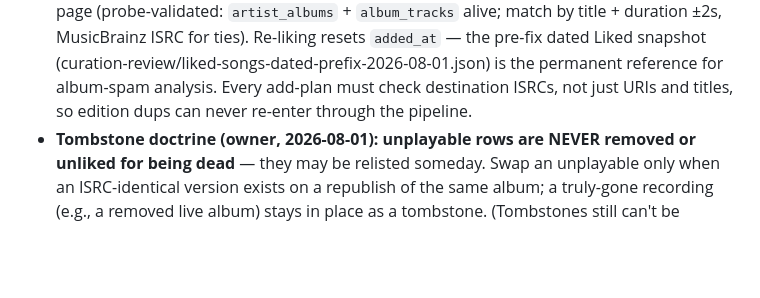
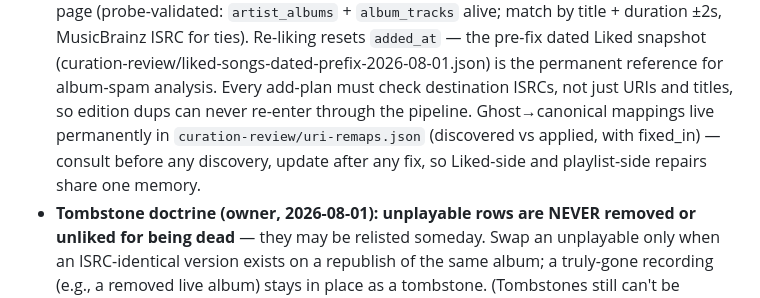
Before and after one commit to JoaoVictorDaijo/vibe-my-spotify, a Markdown page: CLAUDE.md, the part around the change. Drawn GitHub-style; blank space fills up the shorter version.

Commit message:
docs: URI remap registry — shared memory for ghost fixes across Liked and playlists
Co-Authored-By: Claude Fable 5 <noreply@anthropic.com>

```diff
--- a/CLAUDE.md
+++ b/CLAUDE.md
@@ -106,7 +106,10 @@ landscape (Tidal = designated escape hatch):
   (curation-review/liked-songs-dated-prefix-2026-08-01.json) is the
   permanent reference for album-spam analysis. Every add-plan must check
   destination ISRCs, not just URIs and titles, so edition dups can never
-  re-enter through the pipeline.
+  re-enter through the pipeline. Ghost→canonical mappings live permanently
+  in `curation-review/uri-remaps.json` (discovered vs applied, with
+  fixed_in) — consult before any discovery, update after any fix, so
+  Liked-side and playlist-side repairs share one memory.
 - **Tombstone doctrine (owner, 2026-08-01): unplayable rows are NEVER
   removed or unliked for being dead** — they may be relisted someday. Swap
   an unplayable only when an ISRC-identical version exists on a republish
```
Also changed, not shown: 1 other file.
